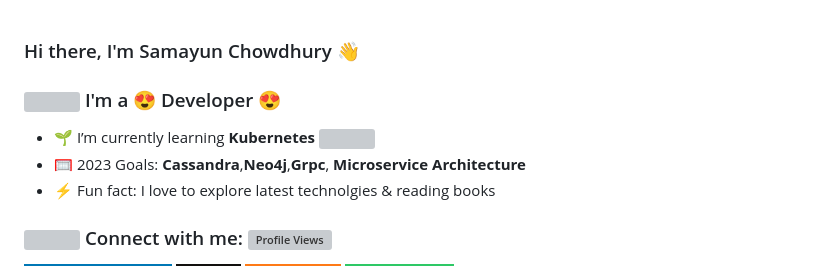
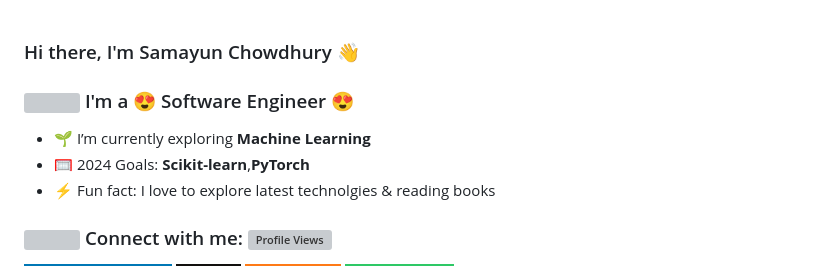
Before and after one commit to samayun/samayun, a Markdown page: README.md, the part around the change. Rendered like a GitHub page; badges without logos; grey boxes are pictures that could not be loaded.

```diff
--- a/README.md
+++ b/README.md
@@ -2,9 +2,9 @@
 
 <!-- ![Banner](https://user-images.githubusercontent.com/31636535/133980556-5e36795a-0f7f-4c0f-a076-013c0f07b233.gif) -->
 
-### <img src="https://c.tenor.com/_DOBjnGspYAAAAAM/code-coding.gif" width="20"/> I'm a 😍 Developer 😍
-- 🌱 I’m currently learning <b class="H1">Kubernetes <img src="https://kubernetes.io/images/nav_logo.svg" width="150"/>  </b>
-- 🥅 2023 Goals: <b style="color: green"> Cassandra</b>,<b>Neo4j</b>,<b>Grpc</b>, <b>Microservice Architecture </b>
+### <img src="https://c.tenor.com/_DOBjnGspYAAAAAM/code-coding.gif" width="20"/> I'm a 😍 Software Engineer 😍
+- 🌱 I’m currently exploring <b class="H1"> Machine Learning  </b>
+- 🥅 2024 Goals: <b style="color: green"> Scikit-learn</b>,<b>PyTorch</b>
 - ⚡ Fun fact: I love to explore latest technolgies & reading books
 
 <!-- <table style="border:5px red;color:red;display:none;">
```
